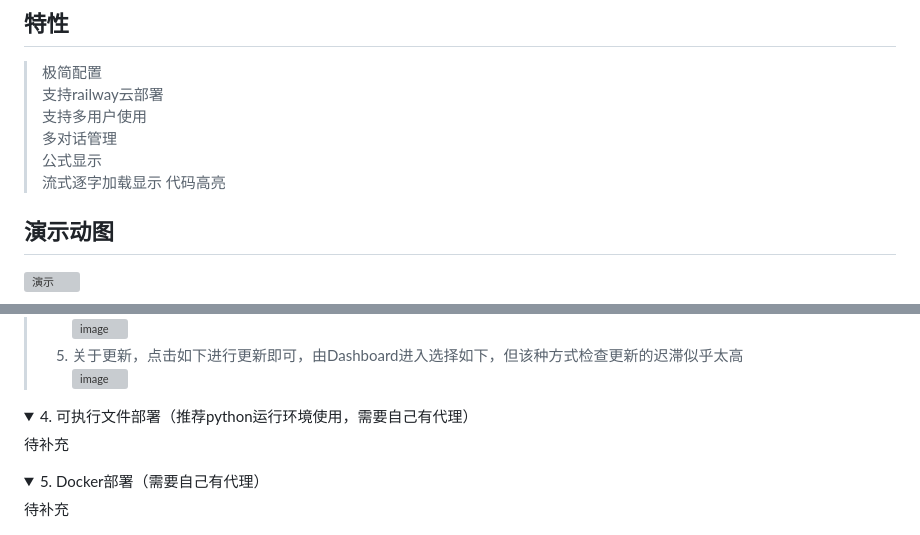
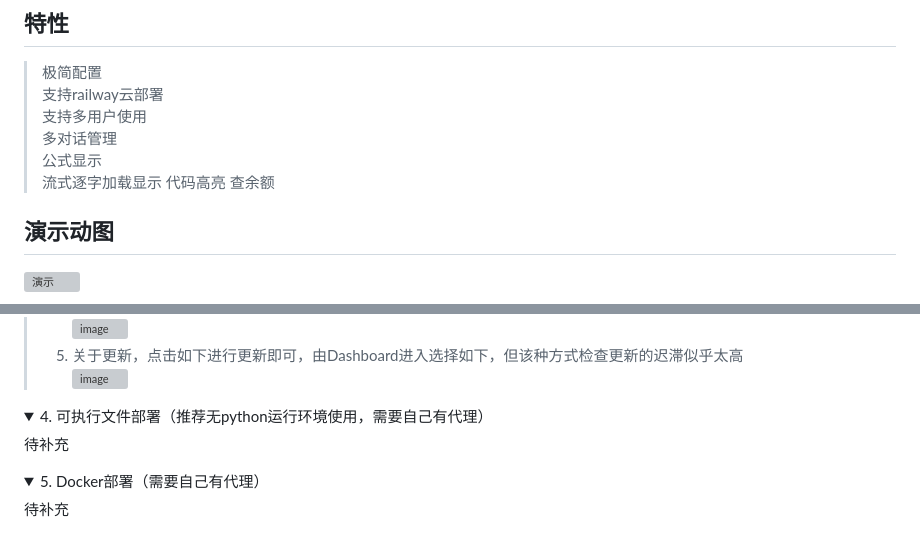
Before and after one commit to LiangYang666/ChatGPT-Web, a Markdown page: README.md, 2 parts joined by grey strips. GitHub-like rendering; folded sections open; grey boxes are pictures that could not be loaded.

Commit message:
更新查余额

```diff
--- a/README.md
+++ b/README.md
@@ -8,6 +8,7 @@
 > 公式显示
 > 流式逐字加载显示
 > 代码高亮
+> 查余额
 
 ## 演示动图
 ![演示](https://user-images.githubusercontent.com/38237931/227176542-c924084c-8ceb-41cd-9e09-1f82e1d14366.gif)
@@ -76,7 +77,7 @@
 </details>
 
 <details>
-<summary>4. 可执行文件部署（推荐python运行环境使用，需要自己有代理）</summary>
+<summary>4. 可执行文件部署（推荐无python运行环境使用，需要自己有代理）</summary>
 
 待补充
 
```
Also changed, not shown: other parts of README.md (+1 -1 lines).
